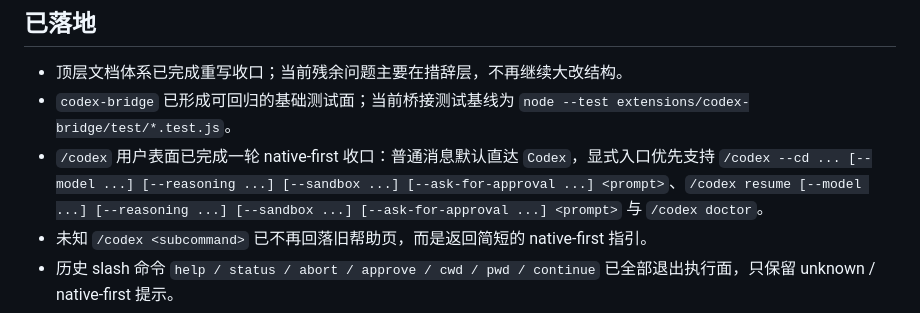
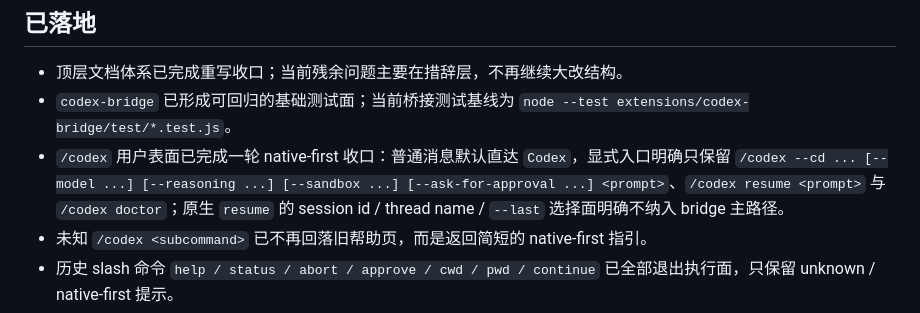
Before and after one commit to mzh1993/Codex-Anywhere, a Markdown page: docs/roadmap.md, the part around the change. GitHub-like rendering.

```diff
--- a/docs/roadmap.md
+++ b/docs/roadmap.md
@@ -16,7 +16,7 @@
 
 - 顶层文档体系已完成重写收口；当前残余问题主要在措辞层，不再继续大改结构。
 - `codex-bridge` 已形成可回归的基础测试面；当前桥接测试基线为 `node --test extensions/codex-bridge/test/*.test.js`。
-- `/codex` 用户表面已完成一轮 native-first 收口：普通消息默认直达 `Codex`，显式入口优先支持 `/codex --cd ... [--model ...] [--reasoning ...] [--sandbox ...] [--ask-for-approval ...] <prompt>`、`/codex resume [--model ...] [--reasoning ...] [--sandbox ...] [--ask-for-approval ...] <prompt>` 与 `/codex doctor`。
+- `/codex` 用户表面已完成一轮 native-first 收口：普通消息默认直达 `Codex`，显式入口明确只保留 `/codex --cd ... [--model ...] [--reasoning ...] [--sandbox ...] [--ask-for-approval ...] <prompt>`、`/codex resume <prompt>` 与 `/codex doctor`；原生 `resume` 的 session id / thread name / `--last` 选择面明确不纳入 bridge 主路径。
 - 未知 `/codex <subcommand>` 已不再回落旧帮助页，而是返回简短的 native-first 指引。
 - 历史 slash 命令 `help / status / abort / approve / cwd / pwd / continue` 已全部退出执行面，只保留 unknown / native-first 提示。
 - 受控执行已有最小 allow / approval / deny 边界与测试。
```
Also changed, not shown: README.md (+2 -1 lines), docs/feishu-codex-bridge-v1.md (+3 -1 lines).
